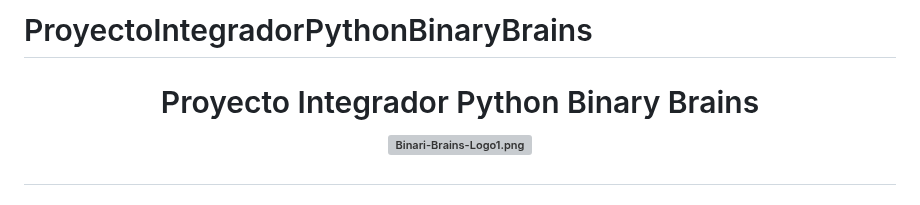
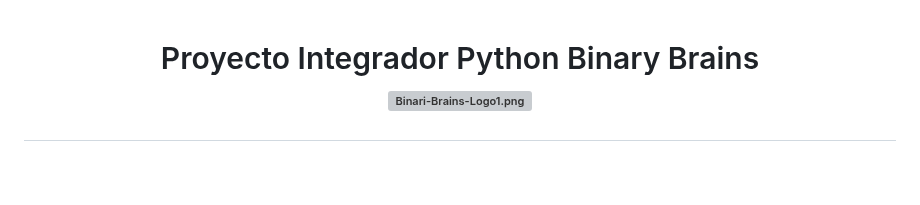
Before and after one commit to MolGuillermo/ProyectoIntegradorPythonBinaryBrains, a Markdown page: README.md, the part around the change. GitHub-like rendering; blank space fills up the shorter version; grey boxes are pictures that could not be loaded.

```diff
--- a/README.md
+++ b/README.md
@@ -1,5 +1,3 @@
-# ProyectoIntegradorPythonBinaryBrains
-
 <h1 align= "center" >Proyecto Integrador Python Binary Brains
 
 [![Binari-Brains-Logo1.png](https://i.postimg.cc/9MSmTfNR/Binari-Brains-Logo1.png)](https://postimg.cc/TLVvvTxf)
```
